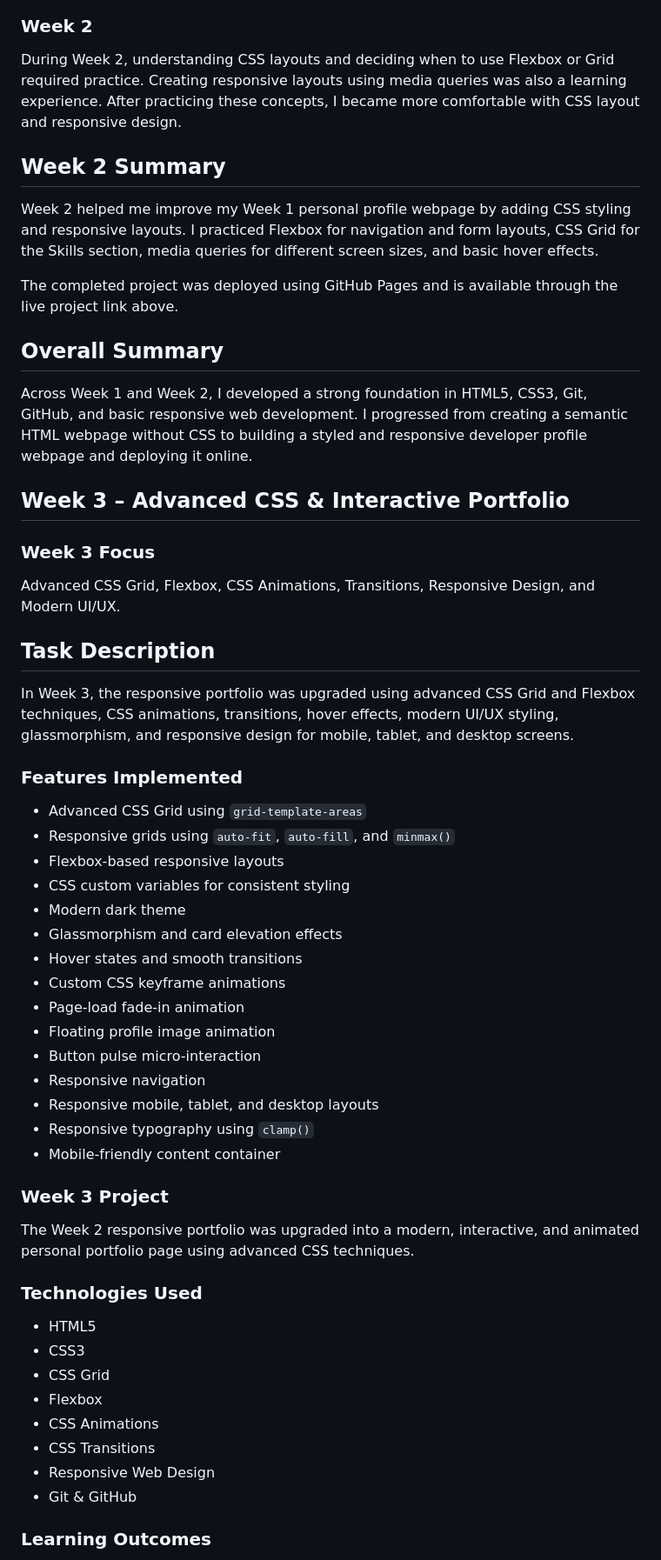
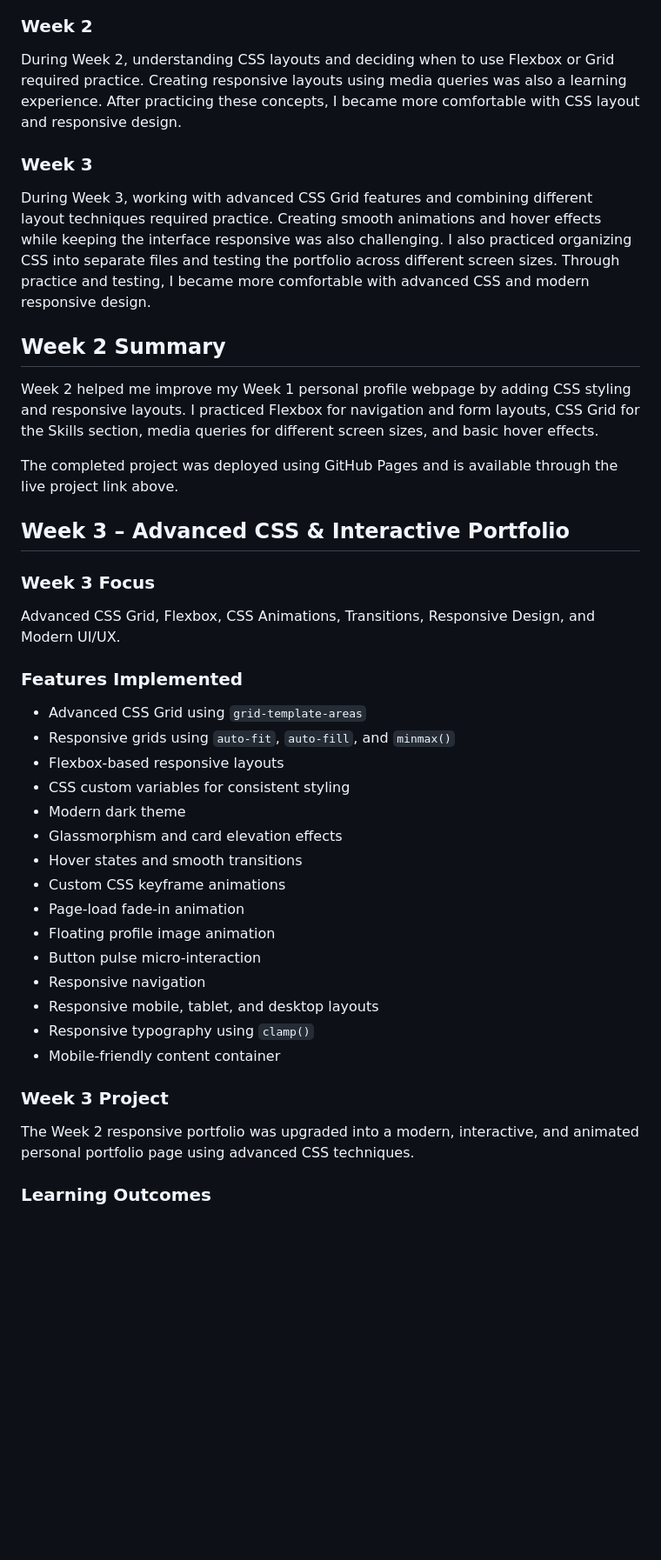
Before and after one commit to Noor-shii-ship-it/aurex-web-internship-noor-fatima, a Markdown page: README.md, the part around one of its changes. Shown at 87% size. GitHub-like rendering; blank space fills up the shorter version.

Commit message:
Complate Week 3 README documentation

```diff
--- a/README.md
+++ b/README.md
@@ -147,15 +168,15 @@ Initially, I needed practice with Git commands and understanding the difference
 
 During Week 2, understanding CSS layouts and deciding when to use Flexbox or Grid required practice. Creating responsive layouts using media queries was also a learning experience. After practicing these concepts, I became more comfortable with CSS layout and responsive design.
 
+### Week 3
+
+During Week 3, working with advanced CSS Grid features and combining different layout techniques required practice. Creating smooth animations and hover effects while keeping the interface responsive was also challenging. I also practiced organizing CSS into separate files and testing the portfolio across different screen sizes. Through practice and testing, I became more comfortable with advanced CSS and modern responsive design.
+
 ## Week 2 Summary
 
 Week 2 helped me improve my Week 1 personal profile webpage by adding CSS styling and responsive layouts. I practiced Flexbox for navigation and form layouts, CSS Grid for the Skills section, media queries for different screen sizes, and basic hover effects.
 
 The completed project was deployed using GitHub Pages and is available through the live project link above.
-
-## Overall Summary
-
-Across Week 1 and Week 2, I developed a strong foundation in HTML5, CSS3, Git, GitHub, and basic responsive web development. I progressed from creating a semantic HTML webpage without CSS to building a styled and responsive developer profile webpage and deploying it online.
 
 ## Week 3 – Advanced CSS & Interactive Portfolio
 
@@ -163,42 +184,27 @@ Across Week 1 and Week 2, I developed a strong foundation in HTML5, CSS3, Git, G
 
 Advanced CSS Grid, Flexbox, CSS Animations, Transitions, Responsive Design, and Modern UI/UX.
 
-## Task Description
-
-In Week 3, the responsive portfolio was upgraded using advanced CSS Grid and Flexbox techniques, CSS animations, transitions, hover effects, modern UI/UX styling, glassmorphism, and responsive design for mobile, tablet, and desktop screens.
-
 ### Features Implemented
 
-- Advanced CSS Grid using `grid-template-areas`
-- Responsive grids using `auto-fit`, `auto-fill`, and `minmax()`
-- Flexbox-based responsive layouts
-- CSS custom variables for consistent styling
-- Modern dark theme
-- Glassmorphism and card elevation effects
-- Hover states and smooth transitions
-- Custom CSS keyframe animations
-- Page-load fade-in animation
-- Floating profile image animation
-- Button pulse micro-interaction
-- Responsive navigation
-- Responsive mobile, tablet, and desktop layouts
-- Responsive typography using `clamp()`
-- Mobile-friendly content container
+* Advanced CSS Grid using `grid-template-areas`
+* Responsive grids using `auto-fit`, `auto-fill`, and `minmax()`
+* Flexbox-based responsive layouts
+* CSS custom variables for consistent styling
+* Modern dark theme
+* Glassmorphism and card elevation effects
+* Hover states and smooth transitions
+* Custom CSS keyframe animations
+* Page-load fade-in animation
+* Floating profile image animation
+* Button pulse micro-interaction
+* Responsive navigation
+* Responsive mobile, tablet, and desktop layouts
+* Responsive typography using `clamp()`
+* Mobile-friendly content container
 
 ### Week 3 Project
 
 The Week 2 responsive portfolio was upgraded into a modern, interactive, and animated personal portfolio page using advanced CSS techniques.
-
-### Technologies Used
-
-- HTML5
-- CSS3
-- CSS Grid
-- Flexbox
-- CSS Animations
-- CSS Transitions
-- Responsive Web Design
-- Git & GitHub
 
 ### Learning Outcomes
 
```
Also changed, not shown: other parts of README.md (+31 -2 lines).
